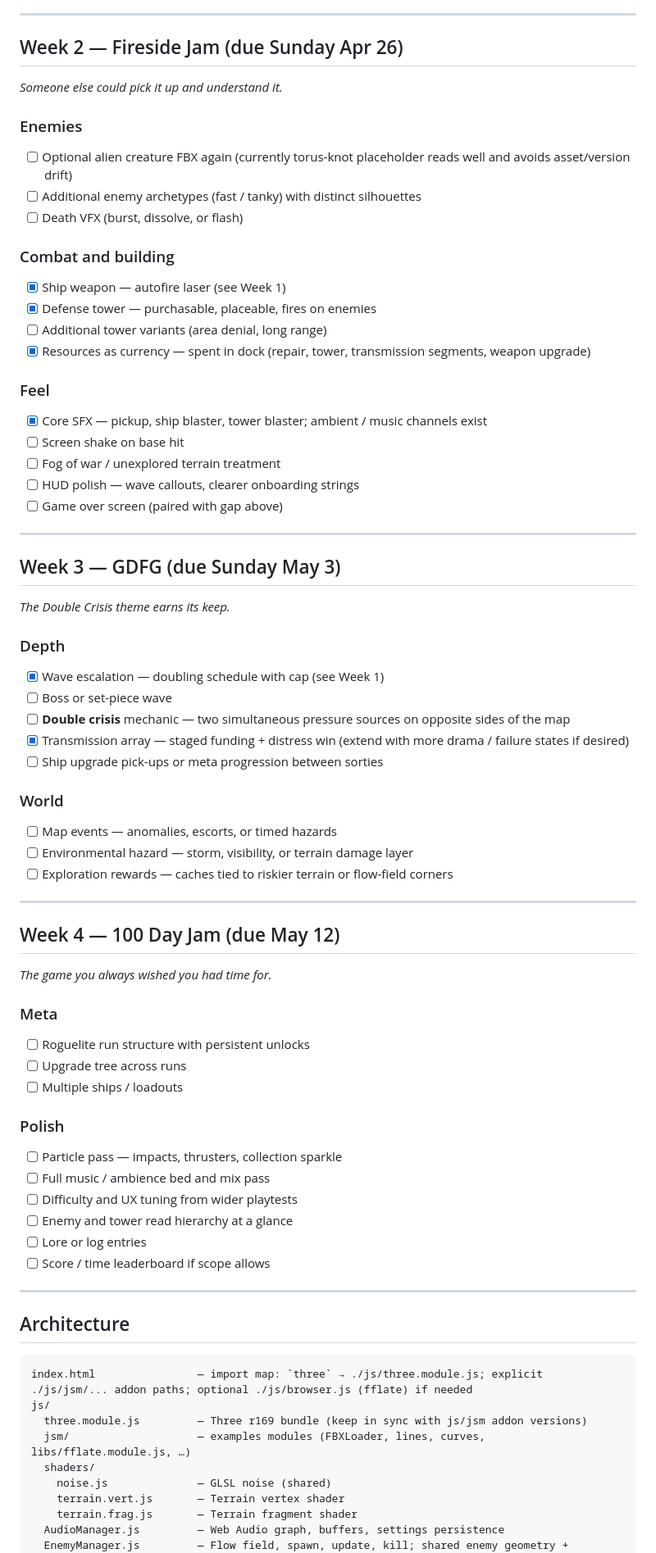
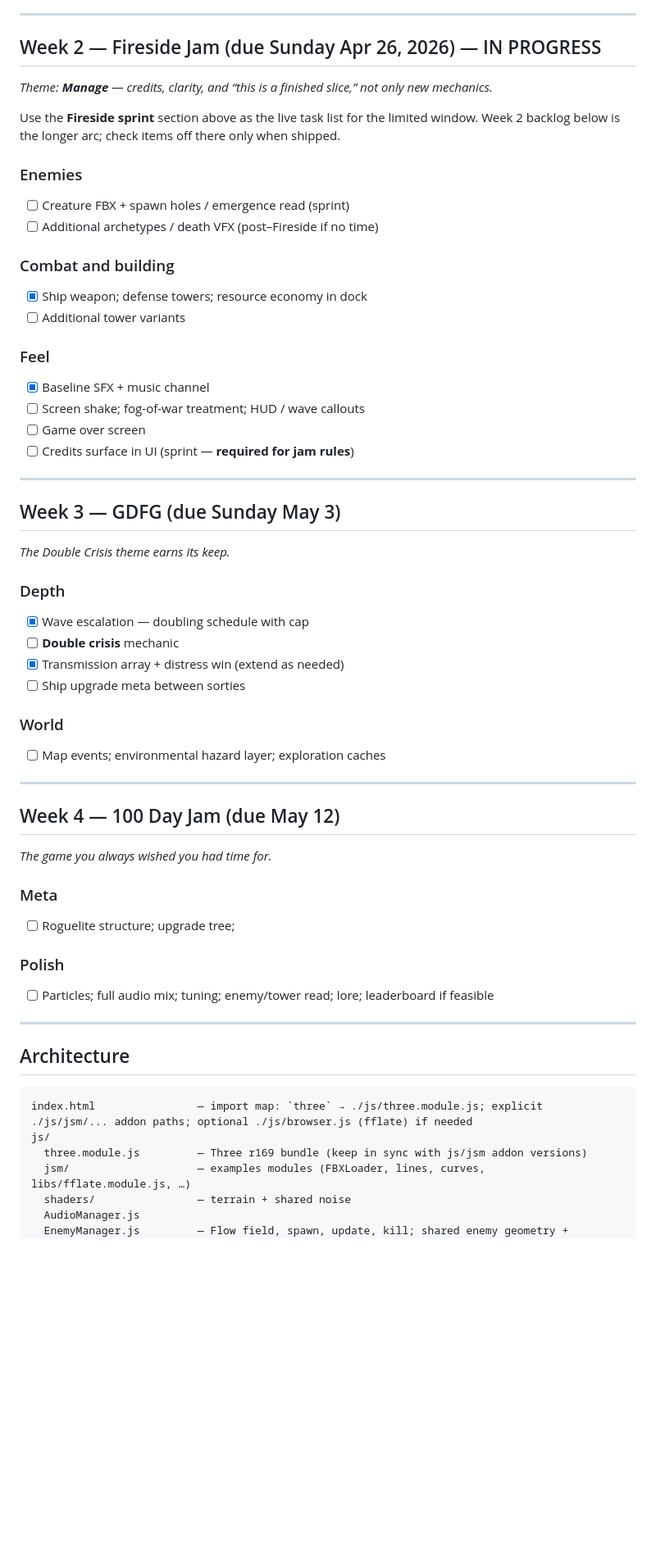
Before and after one commit to kkritselis/LD59, a Markdown page: README.md, the part around one of its changes. Shown at 82% size. Drawn GitHub-style; blank space fills up the shorter version.

```diff
--- a/README.md
+++ b/README.md
@@ -52,30 +80,28 @@ Rather than burning out on a single 72-hour jam, this project runs across four o
 
 ---
 
-## Week 2 — Fireside Jam (due Sunday Apr 26)
+## Week 2 — Fireside Jam (due Sunday Apr 26, 2026) — IN PROGRESS
 
-*Someone else could pick it up and understand it.*
+*Theme: **Manage** — credits, clarity, and “this is a finished slice,” not only new mechanics.*
+
+Use the **Fireside sprint** section above as the live task list for the limited window. Week 2 backlog below is the longer arc; check items off there only when shipped.
 
 ### Enemies
 
-- [ ] Optional alien creature FBX again (currently torus-knot placeholder reads well and avoids asset/version drift)
-- [ ] Additional enemy archetypes (fast / tanky) with distinct silhouettes
-- [ ] Death VFX (burst, dissolve, or flash)
+- [ ] Creature FBX + spawn holes / emergence read (sprint)
+- [ ] Additional archetypes / death VFX (post–Fireside if no time)
 
 ### Combat and building
 
-- [x] Ship weapon — autofire laser (see Week 1)
-- [x] Defense tower — purchasable, placeable, fires on enemies
-- [ ] Additional tower variants (area denial, long range)
-- [x] Resources as currency — spent in dock (repair, tower, transmission segments, weapon upgrade)
+- [x] Ship weapon; defense towers; resource economy in dock
+- [ ] Additional tower variants
 
 ### Feel
 
-- [x] Core SFX — pickup, ship blaster, tower blaster; ambient / music channels exist
-- [ ] Screen shake on base hit
-- [ ] Fog of war / unexplored terrain treatment
-- [ ] HUD polish — wave callouts, clearer onboarding strings
-- [ ] Game over screen (paired with gap above)
+- [x] Baseline SFX + music channel
+- [ ] Screen shake; fog-of-war treatment; HUD / wave callouts
+- [ ] Game over screen
+- [ ] Credits surface in UI (sprint — **required for jam rules**)
 
 ---
 
@@ -85,17 +111,14 @@ Rather than burning out on a single 72-hour jam, this project runs across four o
 
 ### Depth
 
-- [x] Wave escalation — doubling schedule with cap (see Week 1)
-- [ ] Boss or set-piece wave
-- [ ] **Double crisis** mechanic — two simultaneous pressure sources on opposite sides of the map
-- [x] Transmission array — staged funding + distress win (extend with more drama / failure states if desired)
-- [ ] Ship upgrade pick-ups or meta progression between sorties
+- [x] Wave escalation — doubling schedule with cap
+- [ ] **Double crisis** mechanic
+- [x] Transmission array + distress win (extend as needed)
+- [ ] Ship upgrade meta between sorties
 
 ### World
 
-- [ ] Map events — anomalies, escorts, or timed hazards
-- [ ] Environmental hazard — storm, visibility, or terrain damage layer
-- [ ] Exploration rewards — caches tied to riskier terrain or flow-field corners
+- [ ] Map events; environmental hazard layer; exploration caches
 
 ---
 
@@ -105,18 +128,11 @@ Rather than burning out on a single 72-hour jam, this project runs across four o
 
 ### Meta
 
-- [ ] Roguelite run structure with persistent unlocks
-- [ ] Upgrade tree across runs
-- [ ] Multiple ships / loadouts
+- [ ] Roguelite structure; upgrade tree;
 
 ### Polish
 
-- [ ] Particle pass — impacts, thrusters, collection sparkle
-- [ ] Full music / ambience bed and mix pass
-- [ ] Difficulty and UX tuning from wider playtests
-- [ ] Enemy and tower read hierarchy at a glance
-- [ ] Lore or log entries
-- [ ] Score / time leaderboard if scope allows
+- [ ] Particles; full audio mix; tuning; enemy/tower read; lore; leaderboard if feasible
 
 ---
 
@@ -127,9 +143,6 @@ index.html                — import map: `three` → ./js/three.module.js; expl
 js/
   three.module.js         — Three r169 bundle (keep in sync with js/jsm addon versions)
   jsm/                    — examples modules (FBXLoader, lines, curves, libs/fflate.module.js, …)
-  shaders/
-    noise.js              — GLSL noise (shared)
-    terrain.vert.js       — Terrain vertex shader
-    terrain.frag.js       — Terrain fragment shader
-  AudioManager.js         — Web Audio graph, buffers, settings persistence
+  shaders/                — terrain + shared noise
+  AudioManager.js
   EnemyManager.js         — Flow field, spawn, update, kill; shared enemy geometry + material
```
Also changed, not shown: other parts of README.md (+58 -30 lines).
